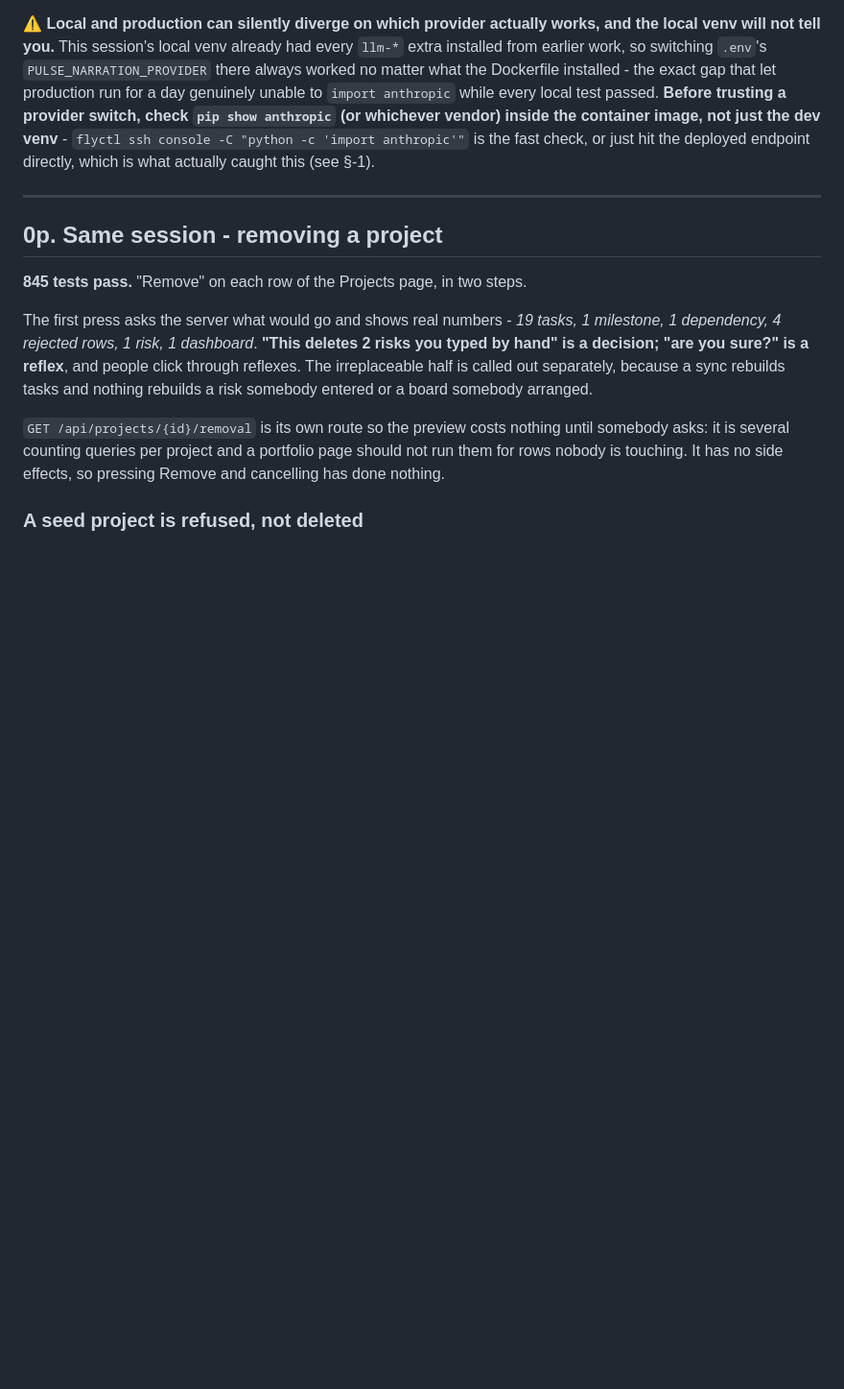
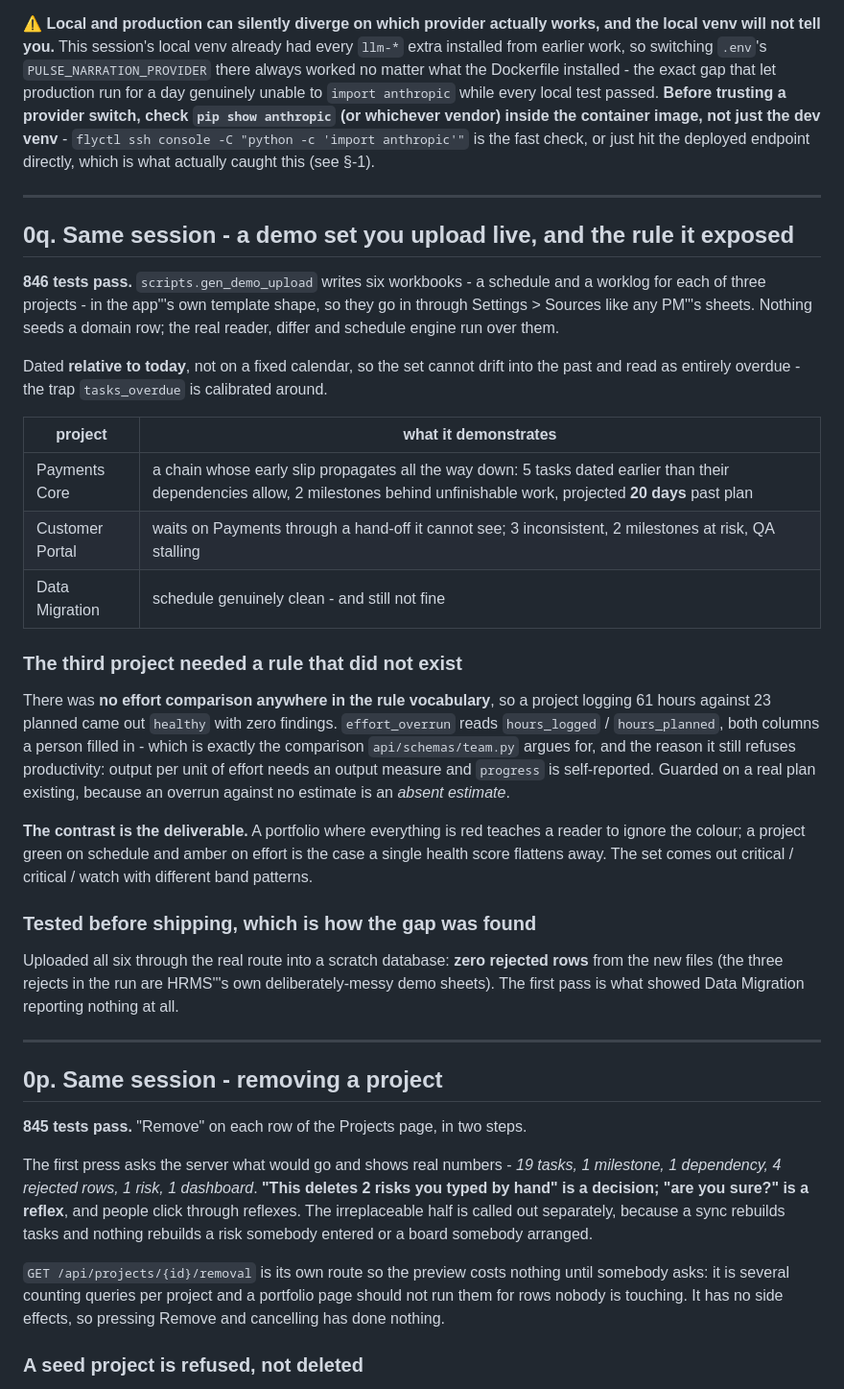
Before and after one commit to susPotato/projectpulse, a Markdown page: CLAUDE.md, the part around the change. Shown at 96% size. Rendered like a GitHub page; blank space fills up the shorter version.

Commit message:
Log the uploadable demo set and the effort rule
Co-Authored-By: Claude Opus 5 <noreply@anthropic.com>

```diff
--- a/CLAUDE.md
+++ b/CLAUDE.md
@@ -185,6 +185,47 @@ trusting a provider switch, check `pip show anthropic` (or whichever vendor) ins
 container image, not just the dev venv** - `flyctl ssh console -C "python -c 'import
 anthropic'"` is the fast check, or just hit the deployed endpoint directly, which is what
 actually caught this (see §-1).
+
+---
+
+## 0q. Same session - a demo set you upload live, and the rule it exposed
+
+**846 tests pass.** `scripts.gen_demo_upload` writes six workbooks - a schedule
+and a worklog for each of three projects - in the app'''s own template shape, so
+they go in through Settings > Sources like any PM'''s sheets. Nothing seeds a
+domain row; the real reader, differ and schedule engine run over them.
+
+Dated **relative to today**, not on a fixed calendar, so the set cannot drift
+into the past and read as entirely overdue - the trap `tasks_overdue` is
+calibrated around.
+
+| project | what it demonstrates |
+|---|---|
+| Payments Core | a chain whose early slip propagates all the way down: 5 tasks dated earlier than their dependencies allow, 2 milestones behind unfinishable work, projected **20 days** past plan |
+| Customer Portal | waits on Payments through a hand-off it cannot see; 3 inconsistent, 2 milestones at risk, QA stalling |
+| Data Migration | schedule genuinely clean - and still not fine |
+
+### The third project needed a rule that did not exist
+
+There was **no effort comparison anywhere in the rule vocabulary**, so a project
+logging 61 hours against 23 planned came out `healthy` with zero findings.
+`effort_overrun` reads `hours_logged` / `hours_planned`, both columns a person
+filled in - which is exactly the comparison `api/schemas/team.py` argues for,
+and the reason it still refuses productivity: output per unit of effort needs an
+output measure and `progress` is self-reported. Guarded on a real plan existing,
+because an overrun against no estimate is an *absent estimate*.
+
+**The contrast is the deliverable.** A portfolio where everything is red teaches
+a reader to ignore the colour; a project green on schedule and amber on effort
+is the case a single health score flattens away. The set comes out
+critical / critical / watch with different band patterns.
+
+### Tested before shipping, which is how the gap was found
+
+Uploaded all six through the real route into a scratch database: **zero rejected
+rows** from the new files (the three rejects in the run are HRMS'''s own
+deliberately-messy demo sheets). The first pass is what showed Data Migration
+reporting nothing at all.
 
 ---
 
```
